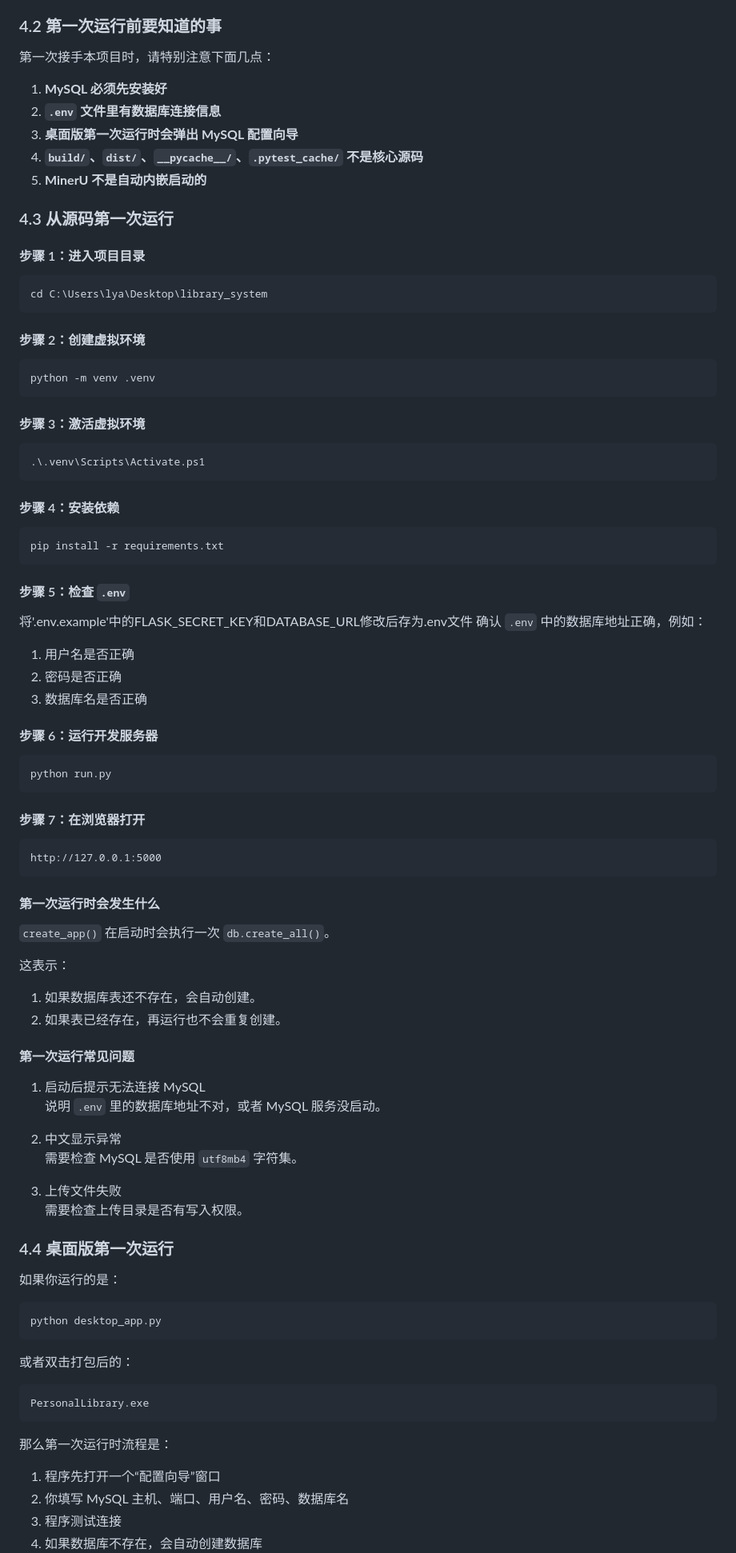
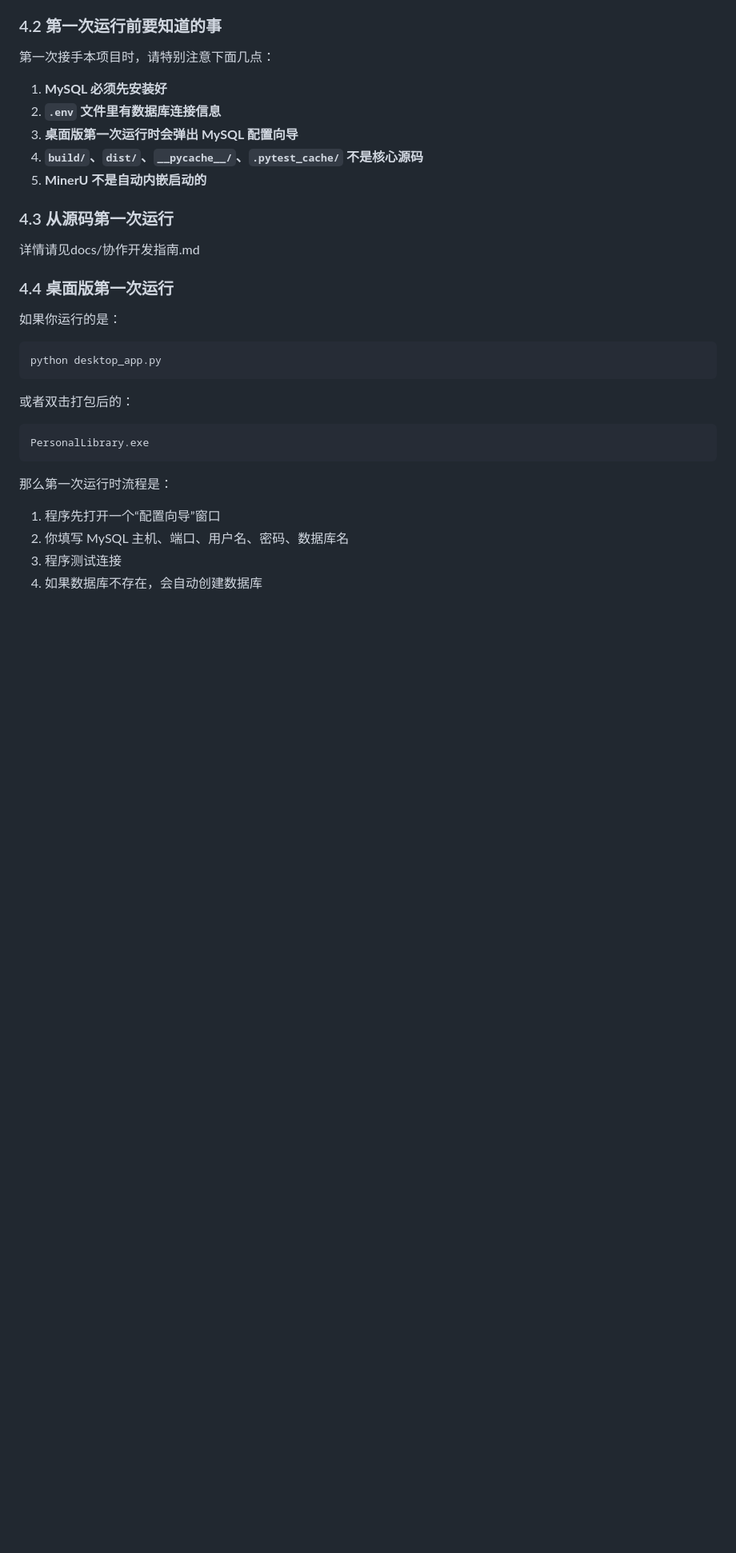
Before and after one commit to fishine-cmd/Personal_Library, a Markdown page: README.md, the part around the change. Shown at 80% size. GitHub-like rendering; blank space fills up the shorter version.

Commit message:
docs：update readme

````diff
--- a/README.md
+++ b/README.md
@@ -182,70 +182,7 @@ MinerU 是一个独立的文档解析工具。
 
 ### 4.3 从源码第一次运行
 
-#### 步骤 1：进入项目目录
-
-```powershell
-cd C:\Users\lya\Desktop\library_system
-```
-
-#### 步骤 2：创建虚拟环境
-
-```powershell
-python -m venv .venv
-```
-
-#### 步骤 3：激活虚拟环境
-
-```powershell
-.\.venv\Scripts\Activate.ps1
-```
-
-#### 步骤 4：安装依赖
-
-```powershell
-pip install -r requirements.txt
-```
-
-#### 步骤 5：检查 `.env`
-
-将'.env.example'中的FLASK_SECRET_KEY和DATABASE_URL修改后存为.env文件
-确认 `.env` 中的数据库地址正确，例如：
-
-1. 用户名是否正确
-2. 密码是否正确
-3. 数据库名是否正确
-
-#### 步骤 6：运行开发服务器
-
-```powershell
-python run.py
-```
-
-#### 步骤 7：在浏览器打开
-
-```
-http://127.0.0.1:5000
-```
-
-#### 第一次运行时会发生什么
-
-`create_app()` 在启动时会执行一次 `db.create_all()`。
-
-这表示：
-
-1. 如果数据库表还不存在，会自动创建。
-2. 如果表已经存在，再运行也不会重复创建。
-
-#### 第一次运行常见问题
-
-1. 启动后提示无法连接 MySQL
-   说明 `.env` 里的数据库地址不对，或者 MySQL 服务没启动。
-
-2. 中文显示异常
-   需要检查 MySQL 是否使用 `utf8mb4` 字符集。
-
-3. 上传文件失败
-   需要检查上传目录是否有写入权限。
+详情请见docs/协作开发指南.md
 
 ### 4.4 桌面版第一次运行
 
````
